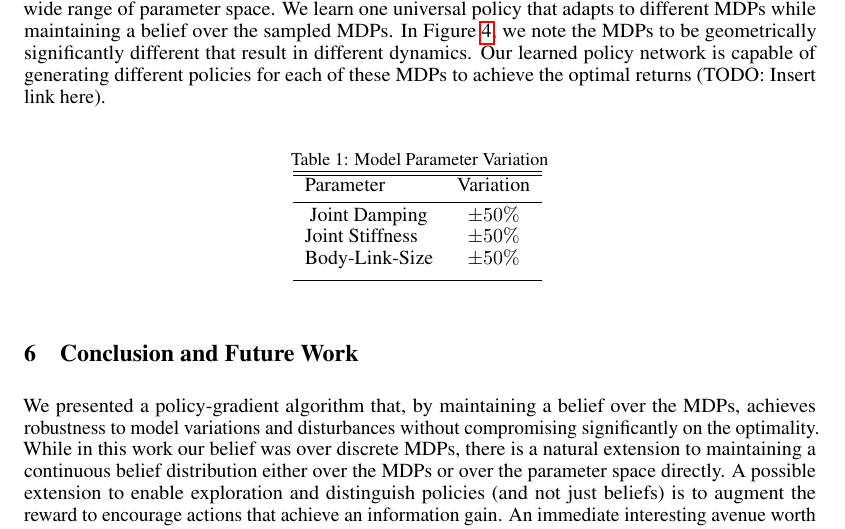
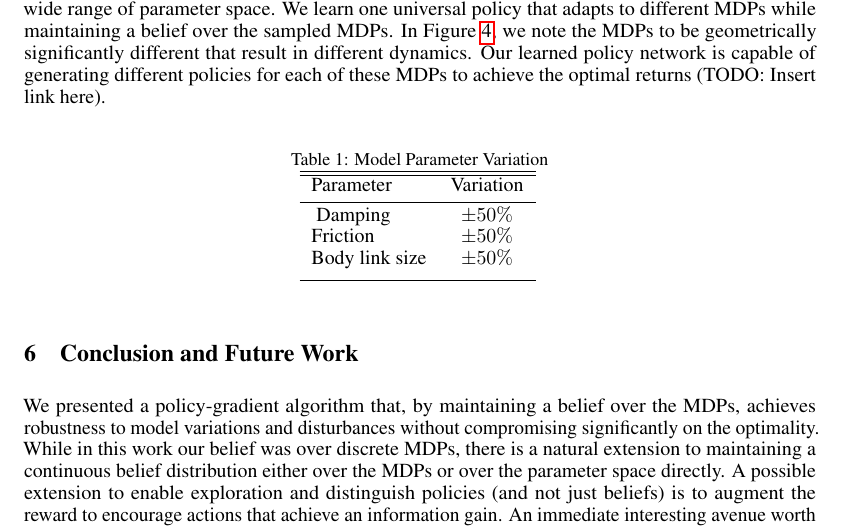
Before and after one commit to gilwoolee/intuitive_physics, a LaTeX document (final/intuitive_physics.tex): part of page 5 of 7, cut so that both start at the same text. Compiled offline with pdfLaTeX.

Commit message:
Fix table

```diff
--- a/final/intuitive_physics.tex
+++ b/final/intuitive_physics.tex
@@ -248,9 +248,9 @@ Parameter & Variation \\ [0.5ex] % inserts table
 %heading
 \hline % inserts single horizontal line
 \rule{0pt}{2ex}
-Joint Damping & $\pm50\%$\\
-Joint Stiffness & $\pm50\%$\\
-Body-Link-Size & $\pm50\%$\\ [1ex] % [1ex] adds vertical space
+Damping & $\pm50\%$\\
+Friction & $\pm50\%$\\
+Body link size & $\pm50\%$\\ [1ex] % [1ex] adds vertical space
 \hline %inserts single line
 \end{tabular}
 \label{table:physicsParams}
```
Also changed, not shown: final/intuitive_physics.pdf.
